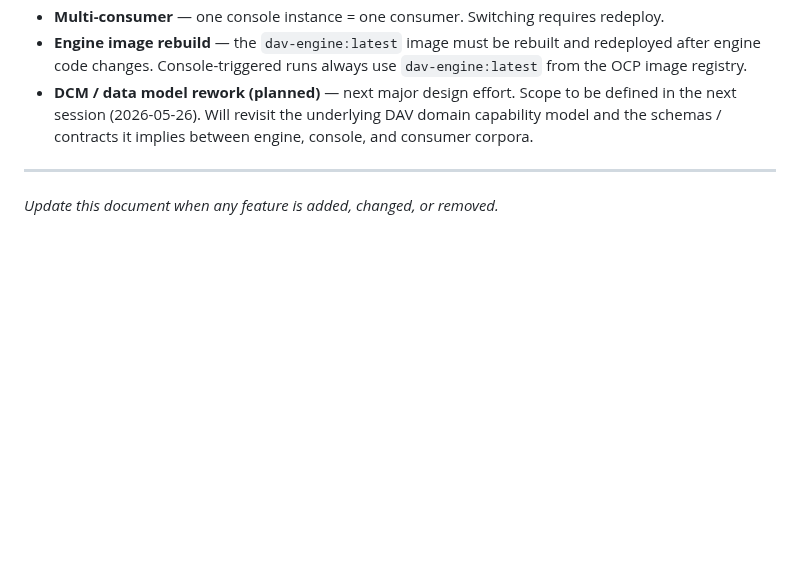
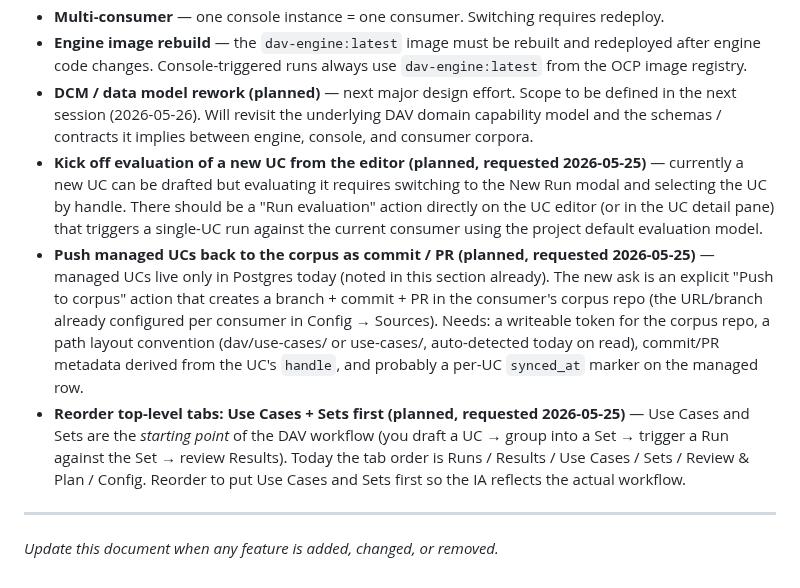
Before and after one commit to croadfeldt/dav, a Markdown page: docs/review-console-design.md, the part around the change. GitHub-like rendering; blank space fills up the shorter version.

Commit message:
docs: capture three new feature requests (2026-05-25)
Requested by user end of session, to be picked up alongside the DCM /
data-model rework next session:

1. Kick off evaluation of a new UC from the editor (no need to round-trip
   through the New Run modal)
2. Push managed UCs back to the corpus as a commit / PR
3. Reorder top-level tabs to put Use Cases + Sets first — they're the
   starting point of the workflow

Co-Authored-By: Claude Sonnet 4.6 <noreply@anthropic.com>

```diff
--- a/docs/review-console-design.md
+++ b/docs/review-console-design.md
@@ -303,6 +303,9 @@ Overlay background uses `var(--bg-panel)` — `var(--surface)` is not a defined
 - **Multi-consumer** — one console instance = one consumer. Switching requires redeploy.
 - **Engine image rebuild** — the `dav-engine:latest` image must be rebuilt and redeployed after engine code changes. Console-triggered runs always use `dav-engine:latest` from the OCP image registry.
 - **DCM / data model rework (planned)** — next major design effort. Scope to be defined in the next session (2026-05-26). Will revisit the underlying DAV domain capability model and the schemas / contracts it implies between engine, console, and consumer corpora.
+- **Kick off evaluation of a new UC from the editor (planned, requested 2026-05-25)** — currently a new UC can be drafted but evaluating it requires switching to the New Run modal and selecting the UC by handle. There should be a "Run evaluation" action directly on the UC editor (or in the UC detail pane) that triggers a single-UC run against the current consumer using the project default evaluation model.
+- **Push managed UCs back to the corpus as commit / PR (planned, requested 2026-05-25)** — managed UCs live only in Postgres today (noted in this section already). The new ask is an explicit "Push to corpus" action that creates a branch + commit + PR in the consumer's corpus repo (the URL/branch already configured per consumer in Config → Sources). Needs: a writeable token for the corpus repo, a path layout convention (dav/use-cases/ or use-cases/, auto-detected today on read), commit/PR metadata derived from the UC's `handle`, and probably a per-UC `synced_at` marker on the managed row.
+- **Reorder top-level tabs: Use Cases + Sets first (planned, requested 2026-05-25)** — Use Cases and Sets are the *starting point* of the DAV workflow (you draft a UC → group into a Set → trigger a Run against the Set → review Results). Today the tab order is Runs / Results / Use Cases / Sets / Review & Plan / Config. Reorder to put Use Cases and Sets first so the IA reflects the actual workflow.
 
 ---
 
```
